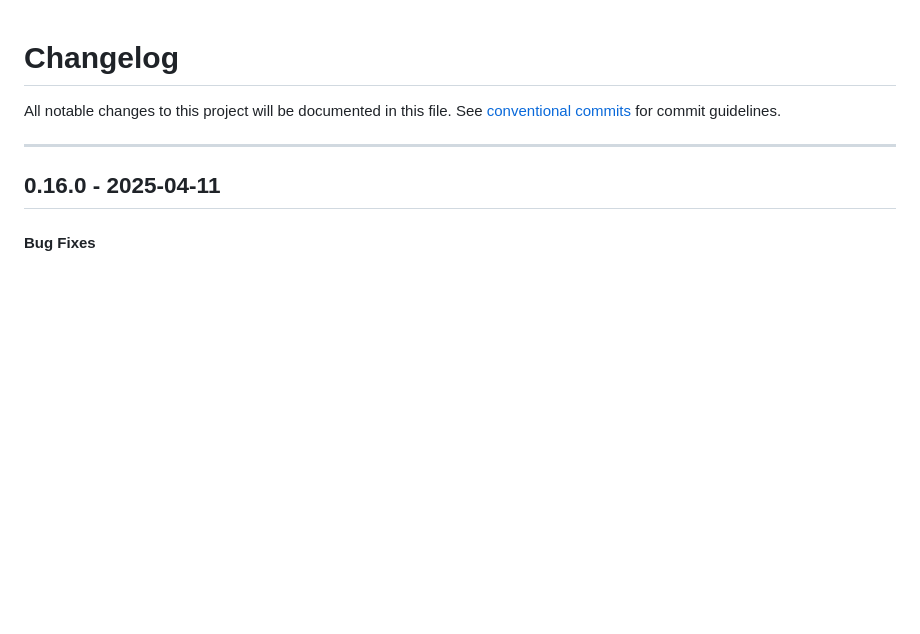
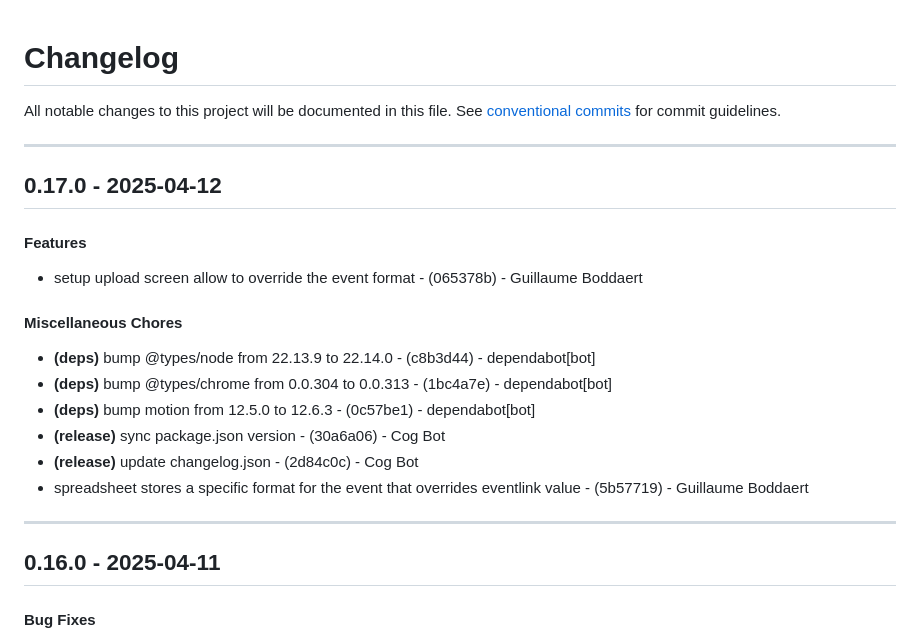
Before and after one commit to Guibod/scrap-trawler, a Markdown page: CHANGELOG.md, the part around the change. Rendered like a GitHub page; blank space fills up the shorter version.

Commit message:
chore(version): 0.17.0

```diff
--- a/CHANGELOG.md
+++ b/CHANGELOG.md
@@ -2,6 +2,19 @@
 All notable changes to this project will be documented in this file. See [conventional commits](https://www.conventionalcommits.org/) for commit guidelines.
 
 - - -
+## 0.17.0 - 2025-04-12
+#### Features
+- setup upload screen allow to override the event format - (065378b) - Guillaume Boddaert
+#### Miscellaneous Chores
+- **(deps)** bump @types/node from 22.13.9 to 22.14.0 - (c8b3d44) - dependabot[bot]
+- **(deps)** bump @types/chrome from 0.0.304 to 0.0.313 - (1bc4a7e) - dependabot[bot]
+- **(deps)** bump motion from 12.5.0 to 12.6.3 - (0c57be1) - dependabot[bot]
+- **(release)** sync package.json version - (30a6a06) - Cog Bot
+- **(release)** update changelog.json - (2d84c0c) - Cog Bot
+- spreadsheet stores a specific format for the event that overrides eventlink value - (5b57719) - Guillaume Boddaert
+
+- - -
+
 ## 0.16.0 - 2025-04-11
 #### Bug Fixes
 - moved the fetch button for deck outside of the hidden section in player page - (2fcf82f) - Guillaume Boddaert
```
